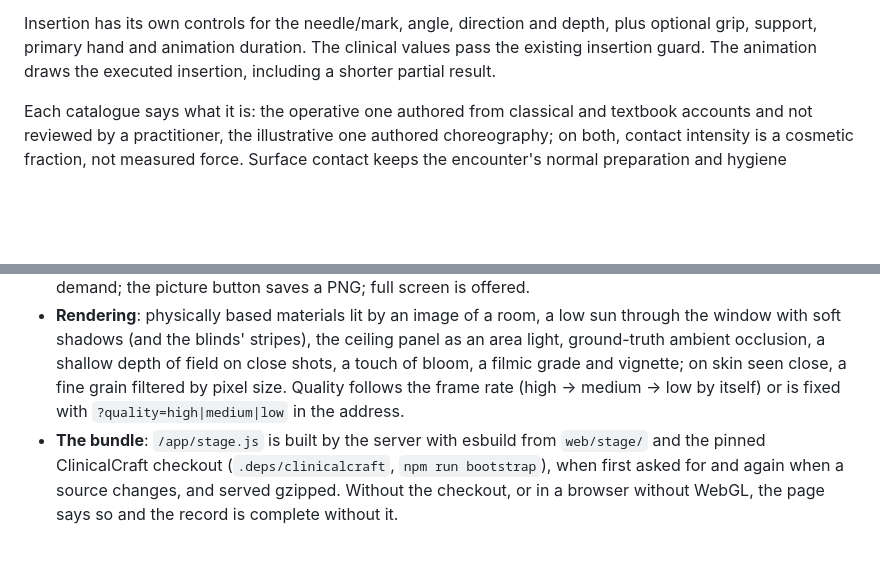
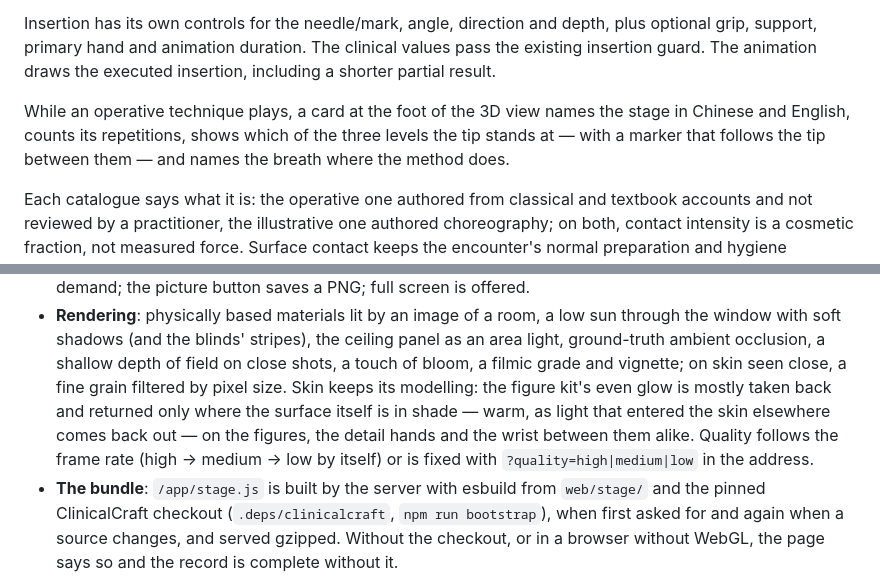
Before and after one commit to psknlr/AcuCraft, a Markdown page: docs/WEB.md, 2 parts joined by grey strips. GitHub-like rendering; blank space fills up the shorter version.

```diff
--- a/docs/WEB.md
+++ b/docs/WEB.md
@@ -82,6 +82,8 @@ Choose one of the 36 Chinese/English catalogue entries, select a retained needle
 Preview plays a local demonstration with pause, speed and preview-seeking controls; valid parameter edits update it while preserving playback progress, and changing the target or technique cancels it. Preview does not perform treatment or write to the encounter. Execute submits `perform_technique` through the same validated tool used by GPT, MiniMax, Claude and MCP clients, and displays the engine's acceptance or refusal. A new authoritative state cancels an obsolete preview. Current recorded gestures take precedence, so a preview may need to wait for their animation to finish. Closed records cannot execute new performances.
 
 Insertion has its own controls for the needle/mark, angle, direction and depth, plus optional grip, support, primary hand and animation duration. The clinical values pass the existing insertion guard. The animation draws the executed insertion, including a shorter partial result.
+
+While an operative technique plays, a card at the foot of the 3D view names the stage in Chinese and English, counts its repetitions, shows which of the three levels the tip stands at — with a marker that follows the tip between them — and names the breath where the method does.
 
 Each catalogue says what it is: the operative one authored from classical and textbook accounts and not reviewed by a practitioner, the illustrative one authored choreography; on both, contact intensity is a cosmetic fraction, not measured force. Surface contact keeps the encounter's normal preparation and hygiene consequences. The full parameter contract, lifecycle conditions, replay behavior and modeling limits are in [TECHNIQUES.md](TECHNIQUES.md).
 
@@ -206,7 +208,9 @@ The view draws the encounter as the record has it, in step with it:
 - **Rendering**: physically based materials lit by an image of a room, a low sun through the window with soft
   shadows (and the blinds' stripes), the ceiling panel as an area light, ground-truth ambient occlusion, a shallow
   depth of field on close shots, a touch of bloom, a filmic grade and vignette; on skin seen close, a fine grain
-  filtered by pixel size. Quality follows the frame rate (high → medium → low by itself) or is fixed with
+  filtered by pixel size. Skin keeps its modelling: the figure kit's even glow is mostly taken back and returned
+  only where the surface itself is in shade — warm, as light that entered the skin elsewhere comes back out — on
+  the figures, the detail hands and the wrist between them alike. Quality follows the frame rate (high → medium → low by itself) or is fixed with
   `?quality=high|medium|low` in the address.
 - **The bundle**: `/app/stage.js` is built by the server with esbuild from `web/stage/` and the pinned
   ClinicalCraft checkout (`.deps/clinicalcraft`, `npm run bootstrap`), when first asked for and again when a source
```
Also changed, not shown: docs/TECHNIQUES.md (+2 -0 lines), docs/img/technique-levels-shao-shan-huo.png (added), 10 other files.
